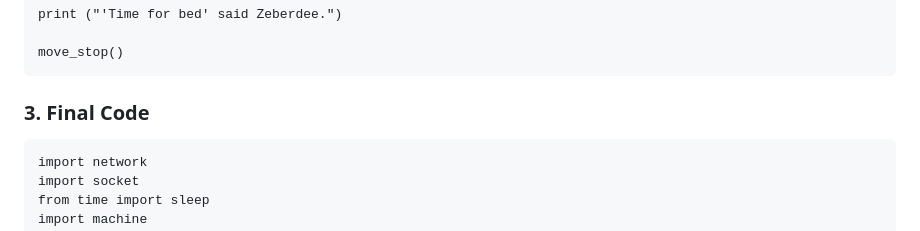
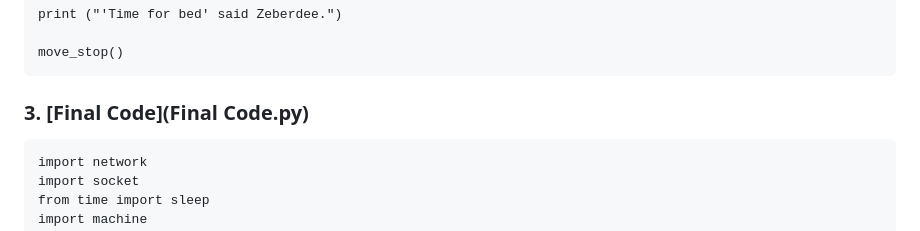
Before and after one commit to zacw-243L/Project-Pico-W-for-NYP-robotics-CCA, a Markdown page: README.md, the part around the change. GitHub-like rendering.

Commit message:
addding links

````diff
--- a/README.md
+++ b/README.md
@@ -202,7 +202,7 @@ print ("'Time for bed' said Zeberdee.")
 
 move_stop()
 ```
-### 3. Final Code
+### 3. [Final Code](Final Code.py)
 ```
 import network
 import socket
````
